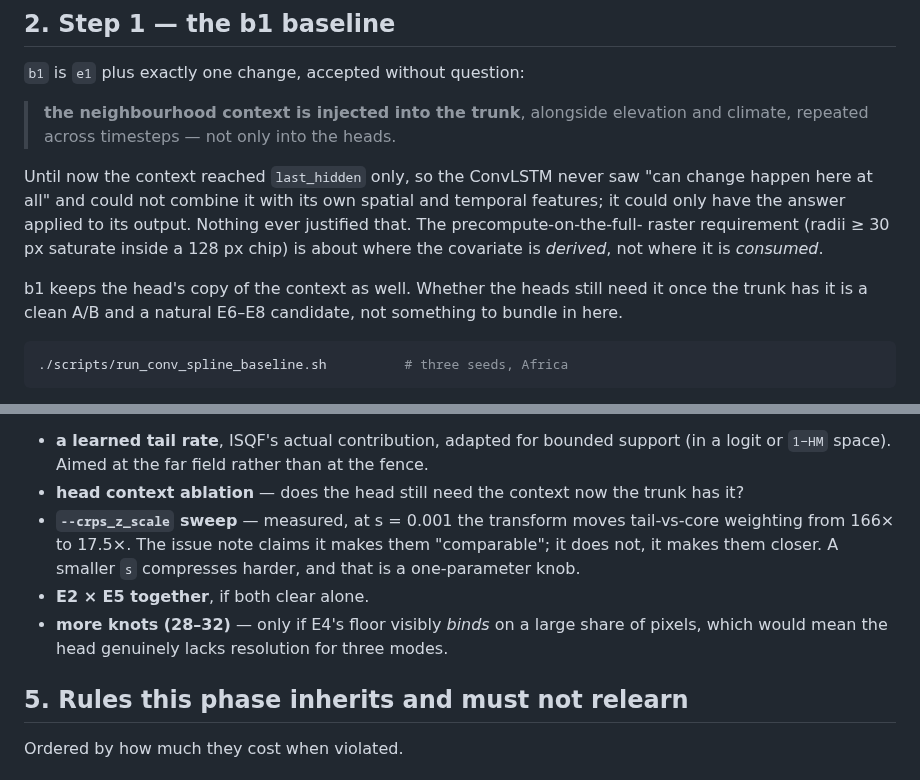
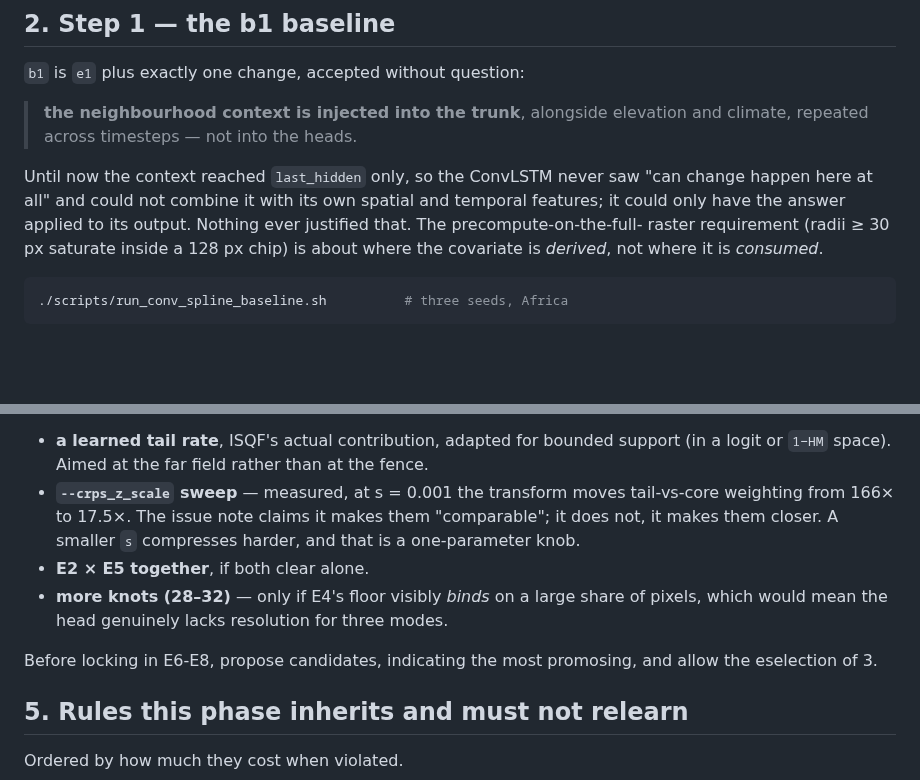
Before and after one commit to GMoncrieff/spatio-temporal, a Markdown page: docs/conv_spline_phase.md, 2 parts joined by grey strips. Drawn GitHub-style; blank space fills up the shorter version.

Commit message:
Update context handling and candidate proposals in documentation
Clarify context handling in ConvLSTM and propose candidates for E6-E8.

````diff
--- a/docs/conv_spline_phase.md
+++ b/docs/conv_spline_phase.md
@@ -97,16 +97,13 @@ this — they give the head more room to do the same thing.
 `b1` is `e1` plus exactly one change, accepted without question:
 
 > **the neighbourhood context is injected into the trunk**, alongside elevation and climate,
-> repeated across timesteps — not only into the heads.
+> repeated across timesteps — not into the heads.
 
 Until now the context reached `last_hidden` only, so the ConvLSTM never saw "can change happen
 here at all" and could not combine it with its own spatial and temporal features; it could only
 have the answer applied to its output. Nothing ever justified that. The precompute-on-the-full-
 raster requirement (radii ≥ 30 px saturate inside a 128 px chip) is about where the covariate
 is *derived*, not where it is *consumed*.
-
-b1 keeps the head's copy of the context as well. Whether the heads still need it once the trunk
-has it is a clean A/B and a natural E6–E8 candidate, not something to bundle in here.
 
 ```bash
 ./scripts/run_conv_spline_baseline.sh          # three seeds, Africa
@@ -188,13 +185,14 @@ screened against a blind spot. Candidates already visible:
 
 - **a learned tail rate**, ISQF's actual contribution, adapted for bounded support (in a logit
   or `1−HM` space). Aimed at the far field rather than at the fence.
-- **head context ablation** — does the head still need the context now the trunk has it?
 - **`--crps_z_scale` sweep** — measured, at s = 0.001 the transform moves tail-vs-core
   weighting from 166× to 17.5×. The issue note claims it makes them "comparable"; it does not,
   it makes them closer. A smaller `s` compresses harder, and that is a one-parameter knob.
 - **E2 × E5 together**, if both clear alone.
 - **more knots (28–32)** — only if E4's floor visibly *binds* on a large share of pixels, which
   would mean the head genuinely lacks resolution for three modes.
+
+Before locking in E6-E8, propose candidates, indicating the most promosing, and allow the eselection of 3.
 
 ## 5. Rules this phase inherits and must not relearn
 
````
